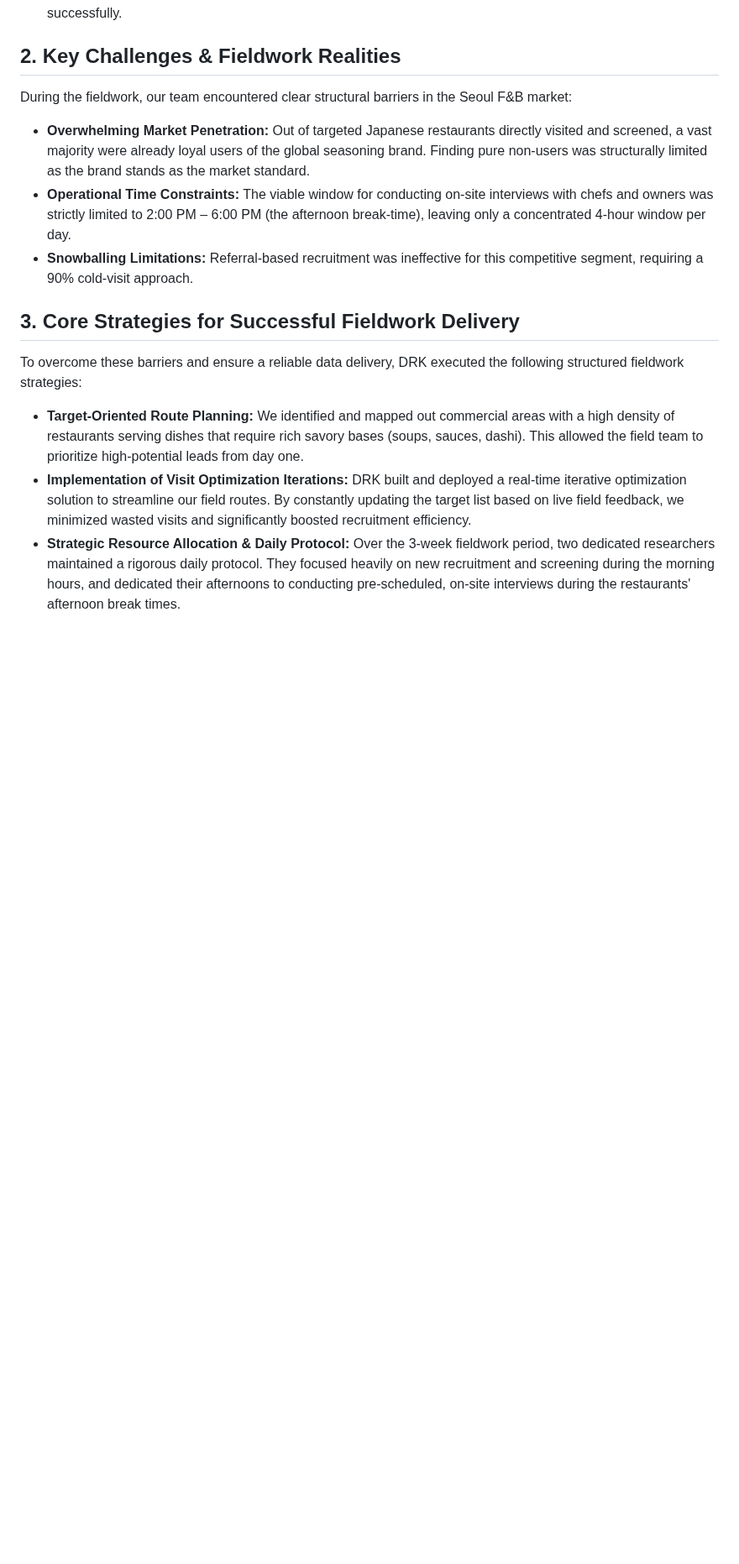
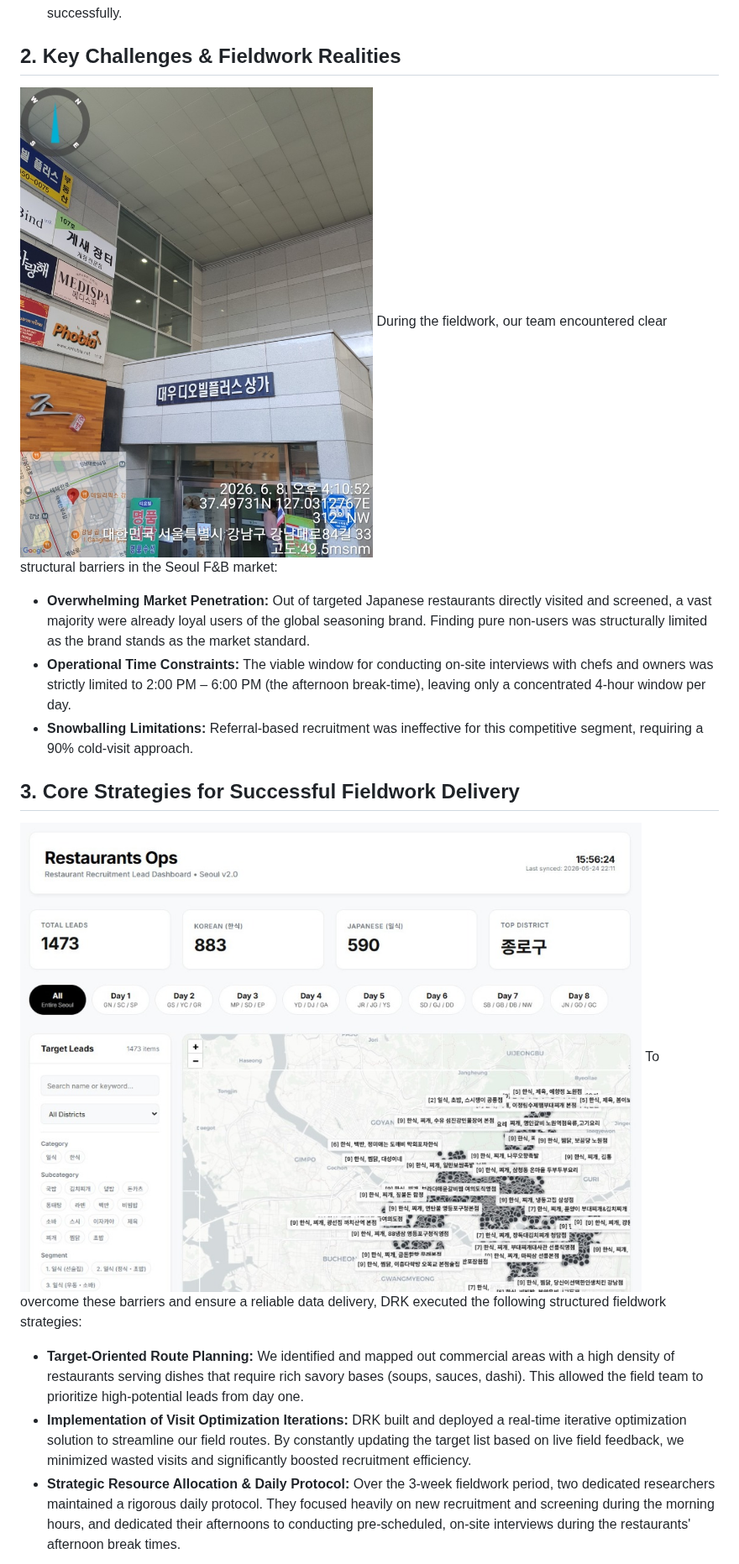
Before and after one commit to directresearchkorea/thedrk, a Markdown page: tools/posts/2026-06-19-project-global-seasoning-brand-seoul.md, the part around one of its changes. Shown at 84% size. Rendered like a GitHub page; pictures changed too: assets/images/posts/2026-06-19-fieldwork-building.jpg (added), assets/images/posts/2026-06-19-fieldwork-dashboard.jpg (added); blank space fills up the shorter version.

Commit message:
Add uploaded images to Global Seasoning Brand post and set dashboard thumbnail

```diff
--- a/tools/posts/2026-06-19-project-global-seasoning-brand-seoul.md
+++ b/tools/posts/2026-06-19-project-global-seasoning-brand-seoul.md
@@ -16,6 +16,8 @@ description: "Overview and insights from the On-Site Chef/Owner Interviews for a
 * While the project initially targeted N=90, the field reality revealed an extreme market saturation of the brand in Japanese restaurants, making the strict "Non-User" quota practically unattainable. Through data-driven consultation with the client, the sample size was strategically optimized to achieve the final N=90+ segment successfully.
 
 ## 2. Key Challenges & Fieldwork Realities
+
+![](/assets/images/posts/2026-06-19-fieldwork-building.jpg)
 During the fieldwork, our team encountered clear structural barriers in the Seoul F&B market:
 
 * **Overwhelming Market Penetration:** Out of targeted Japanese restaurants directly visited and screened, a vast majority were already loyal users of the global seasoning brand. Finding pure non-users was structurally limited as the brand stands as the market standard.
@@ -23,6 +25,8 @@ During the fieldwork, our team encountered clear structural barriers in the Seou
 * **Snowballing Limitations:** Referral-based recruitment was ineffective for this competitive segment, requiring a 90% cold-visit approach.
 
 ## 3. Core Strategies for Successful Fieldwork Delivery
+
+![](/assets/images/posts/2026-06-19-fieldwork-dashboard.jpg)
 To overcome these barriers and ensure a reliable data delivery, DRK executed the following structured fieldwork strategies:
 
 * **Target-Oriented Route Planning:** We identified and mapped out commercial areas with a high density of restaurants serving dishes that require rich savory bases (soups, sauces, dashi). This allowed the field team to prioritize high-potential leads from day one.
```
Also changed, not shown: other parts of tools/posts/2026-06-19-project-global-seasoning-brand-seoul.md (+3 -1 lines), assets/images/posts/2026-06-19-fieldwork-ingredients.jpg (added), 4 other files.
